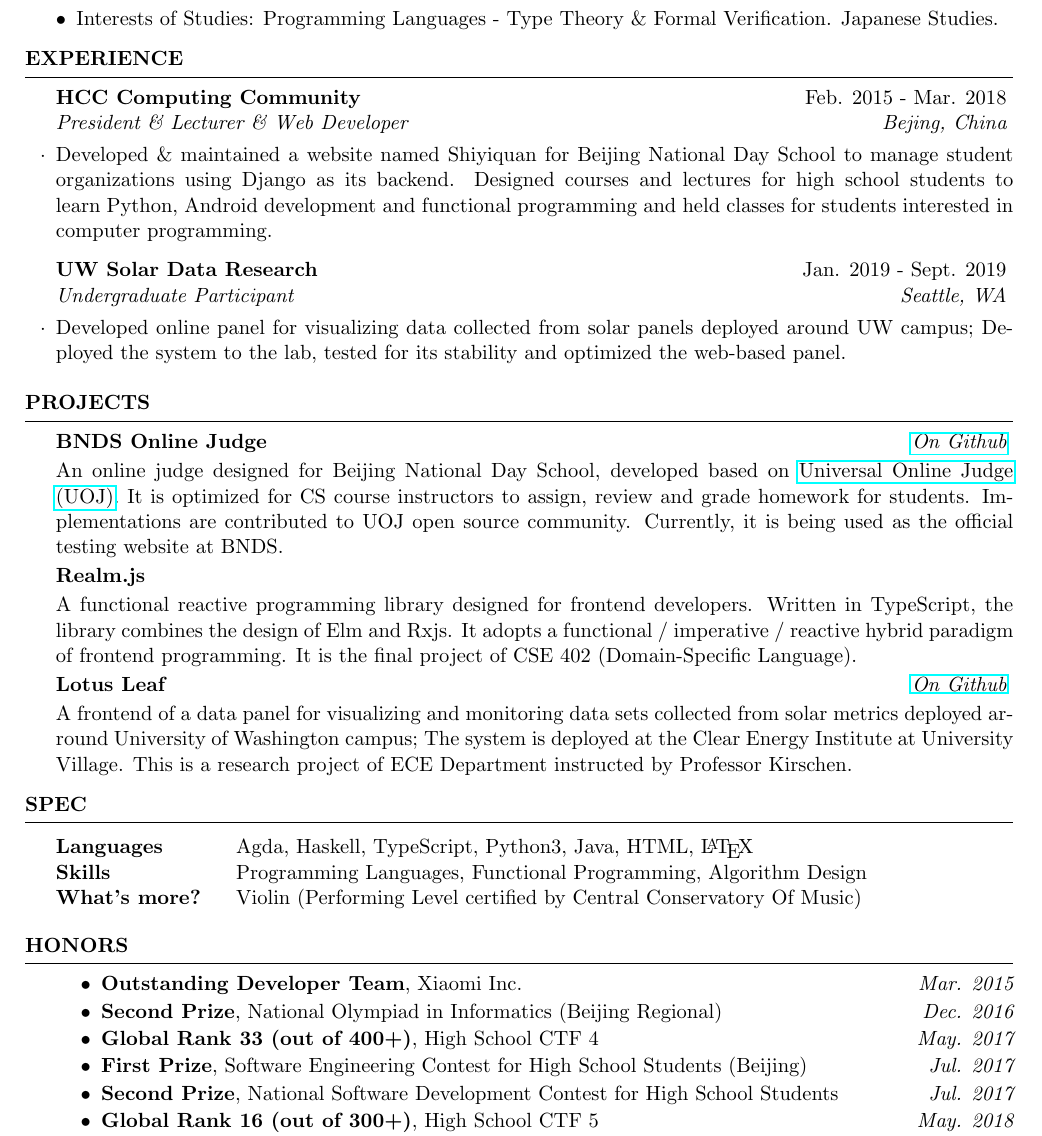
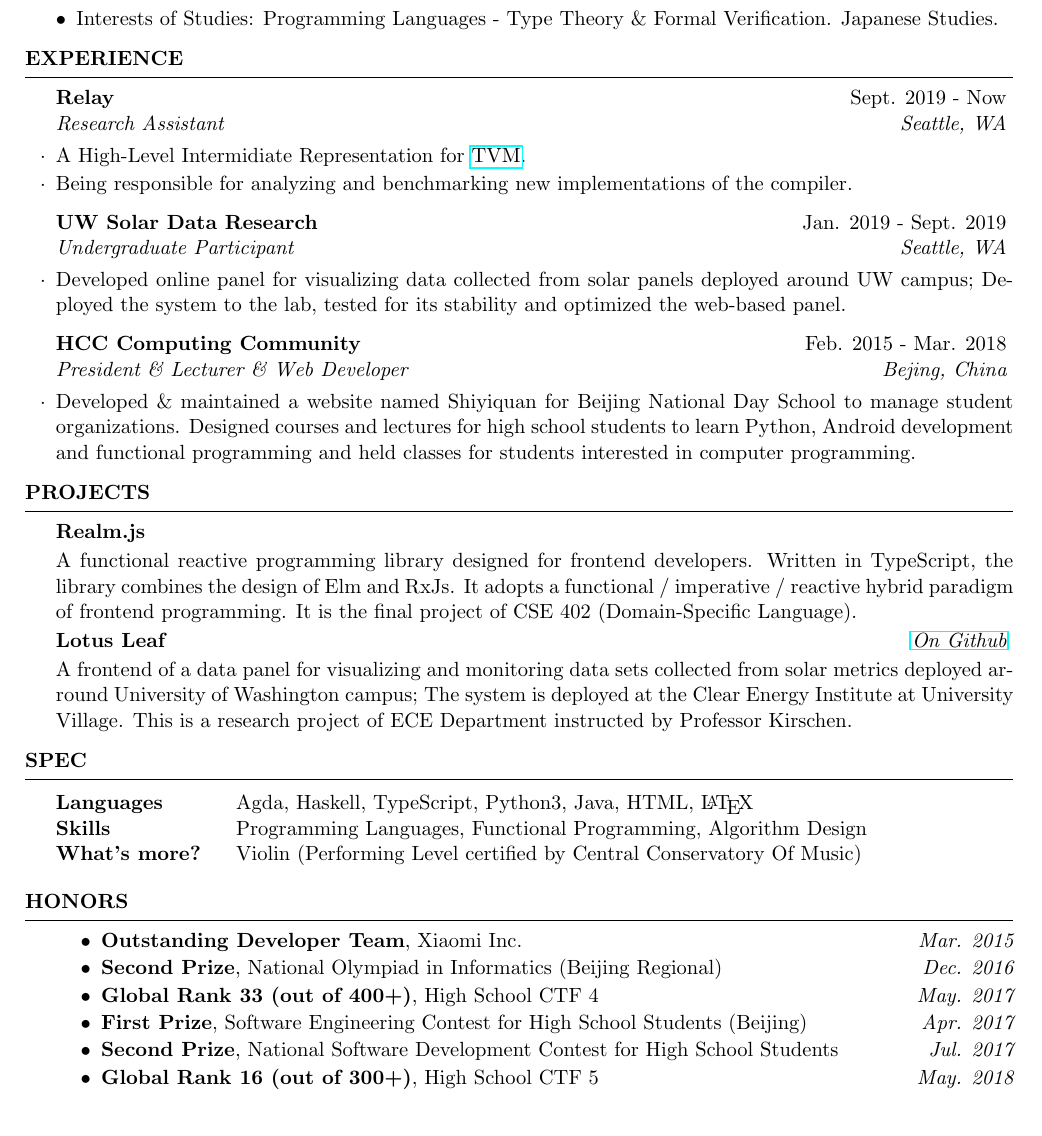
Before and after one commit to AD1024/resume, a LaTeX CV (Mike_He_Resume.tex): part of the page, cut so that both start at the same text. Compiled offline with pdfLaTeX.

Commit message:
[ upd ] status

```diff
--- a/Mike_He_Resume.tex
+++ b/Mike_He_Resume.tex
@@ -44,15 +44,25 @@ https://ad1024.space \hfill{\em (206)~$\cdot$~887~$\cdot$~8588}\\
 
 	%------------------------------------------------
 
-		\begin{rSubsection}{HCC Computing Community}{Feb. 2015 - Mar. 2018}{President \& Lecturer \& Web Developer}{Bejing, China}
-			\item Developed \& maintained a website named Shiyiquan for Beijing National Day School to manage student organizations using Django as its backend. Designed courses and lectures for high school students to learn Python, Android development and functional programming and held classes for students interested in computer programming.
+		\begin{rSubsection}{Relay}{Sept. 2019 - Now}{Research Assistant}{Seattle, WA}
+			\item A High-Level Intermidiate Representation for \href{https://tvm.ai/}{TVM}.
+			\item Being responsible for analyzing and benchmarking new implementations of the compiler.
 		\end{rSubsection}
 		\vspace{-5pt}
-	%------------------------------------------------
+
+	%-------------------------------------------------
+
 		\begin{rSubsection}{UW Solar Data Research}{Jan. 2019 - Sept. 2019}{Undergraduate Participant}{Seattle, WA}
 			\item Developed online panel for visualizing data collected from solar panels deployed around UW campus; Deployed the system to the lab, tested for its stability and optimized the web-based panel.
 		\end{rSubsection}
+		\vspace{-5pt}
 
+	%------------------------------------------------
+
+		\begin{rSubsection}{HCC Computing Community}{Feb. 2015 - Mar. 2018}{President \& Lecturer \& Web Developer}{Bejing, China}
+			\item Developed \& maintained a website named Shiyiquan for Beijing National Day School to manage student organizations. Designed courses and lectures for high school students to learn Python, Android development and functional programming and held classes for students interested in computer programming.
+		\end{rSubsection}
+		\vspace{-5pt}
 	\end{rSection}
 	\vspace{-5pt}
 	% \newpage
@@ -65,11 +75,11 @@ https://ad1024.space \hfill{\em (206)~$\cdot$~887~$\cdot$~8588}\\
         %------------------------------
         %           BNDSOJ
         %------------------------------
-		\textbf{BNDS Online Judge} \hfill {\em {\href{https://github.com/AD1024/BNDSOJ}{On Github}}}
-		\vspace{-5pt}
+		% \textbf{BNDS Online Judge} \hfill {\em {\href{https://github.com/AD1024/BNDSOJ}{On Github}}}
+		% \vspace{-5pt}
 
-		An online judge designed for Beijing National Day School, developed based on \href{https://github.com/vfleaking/uoj}{Universal Online Judge (UOJ)}. It is optimized for CS course instructors to assign, review and grade homework for students. Implementations are contributed to UOJ open source community. Currently, it is being used as the official testing website at BNDS.
-		\vspace{-5pt}
+		% An online judge designed for Beijing National Day School, developed based on \href{https://github.com/vfleaking/uoj}{Universal Online Judge (UOJ)}. It is optimized for CS course instructors to assign, review and grade homework for students. Implementations are contributed to UOJ open source community. Currently, it is being used as the official testing website at BNDS.
+		% \vspace{-5pt}
 
 		%------------------------------
         %          Realm.js
@@ -77,7 +87,7 @@ https://ad1024.space \hfill{\em (206)~$\cdot$~887~$\cdot$~8588}\\
 		\textbf{Realm.js}
 		\vspace{-5pt}
 
-		A functional reactive programming library designed for frontend developers. Written in TypeScript, the library combines the design of Elm and Rxjs. It adopts a functional / imperative / reactive hybrid paradigm of frontend programming. It is the final project of CSE 402 (Domain-Specific Language).
+		A functional reactive programming library designed for frontend developers. Written in TypeScript, the library combines the design of Elm and RxJs. It adopts a functional / imperative / reactive hybrid paradigm of frontend programming. It is the final project of CSE 402 (Domain-Specific Language).
 		\vspace{-5pt}
 
         %------------------------------
@@ -115,7 +125,7 @@ https://ad1024.space \hfill{\em (206)~$\cdot$~887~$\cdot$~8588}\\
 			\item \textbf{Outstanding Developer Team}, Xiaomi Inc. \hfill {\em Mar. 2015}
 			\item \textbf{Second Prize}, National Olympiad in Informatics (Beijing Regional) \hfill {\em Dec. 2016}
 			\item \textbf{Global Rank 33 (out of 400+)}, High School CTF 4 \hfill {\em May. 2017}
-			\item \textbf{First Prize}, Software Engineering Contest for High School Students (Beijing) \hfill {\em Jul. 2017}
+			\item \textbf{First Prize}, Software Engineering Contest for High School Students (Beijing) \hfill {\em Apr. 2017}
 			\item \textbf{Second Prize}, National Software Development Contest for High School Students \hfill {\em Jul. 2017}
 			\item \textbf{Global Rank 16 (out of 300+)}, High School CTF 5 \hfill {\em May. 2018}
 			\item \textbf{Annual Dean's List}, University of Washington \hfill {\em 2018 - 2019}
```
Also changed, not shown: Mike_He_Resume.pdf.
